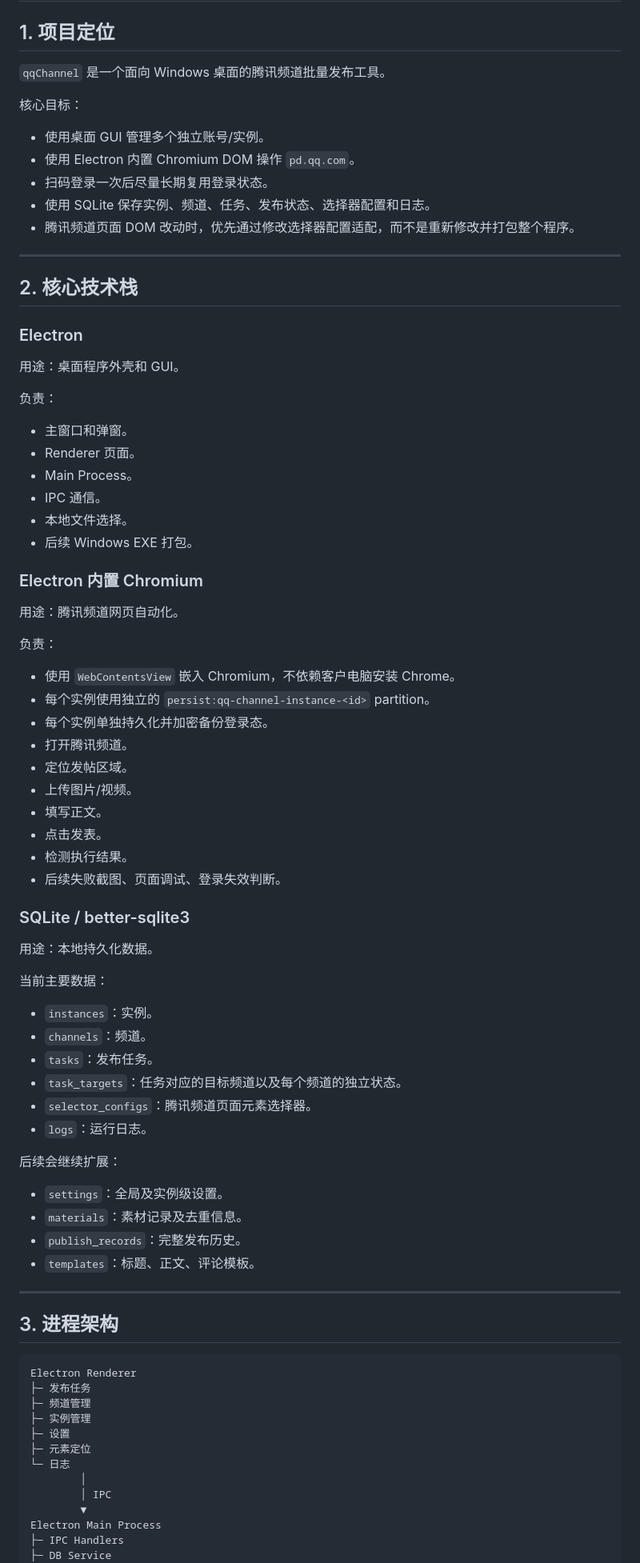
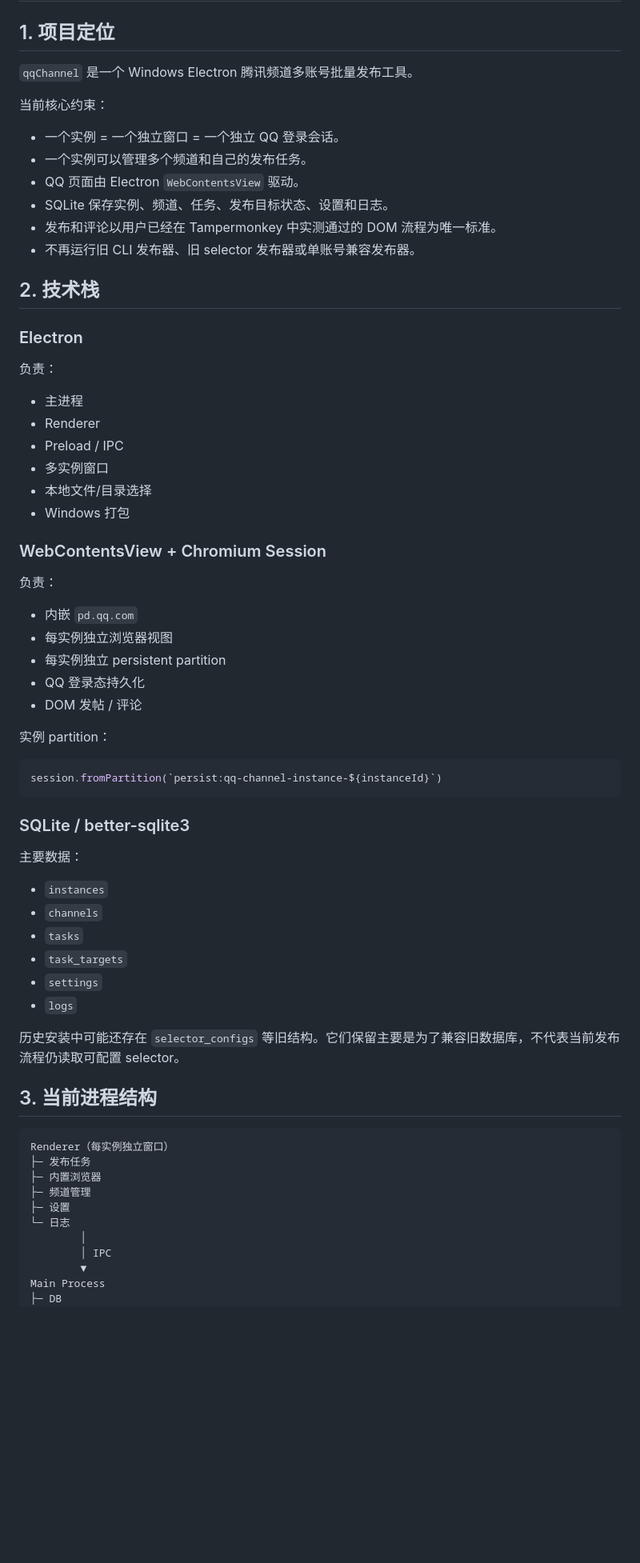
Before and after one commit to ximishan/qqChannel, a Markdown page: docs/TECH_STACK.md, the part around one of its changes. Shown at 80% size. GitHub-like rendering; blank space fills up the shorter version.

````diff
--- a/docs/TECH_STACK.md
+++ b/docs/TECH_STACK.md
@@ -2,86 +2,71 @@
 
 ## 1. 项目定位
 
-`qqChannel` 是一个面向 Windows 桌面的腾讯频道批量发布工具。
+`qqChannel` 是一个 Windows Electron 腾讯频道多账号批量发布工具。
 
-核心目标：
+当前核心约束：
 
-- 使用桌面 GUI 管理多个独立账号/实例。
-- 使用 Electron 内置 Chromium DOM 操作 `pd.qq.com`。
-- 扫码登录一次后尽量长期复用登录状态。
-- 使用 SQLite 保存实例、频道、任务、发布状态、选择器配置和日志。
-- 腾讯频道页面 DOM 改动时，优先通过修改选择器配置适配，而不是重新修改并打包整个程序。
+- 一个实例 = 一个独立窗口 = 一个独立 QQ 登录会话。
+- 一个实例可以管理多个频道和自己的发布任务。
+- QQ 页面由 Electron `WebContentsView` 驱动。
+- SQLite 保存实例、频道、任务、发布目标状态、设置和日志。
+- 发布和评论以用户已经在 Tampermonkey 中实测通过的 DOM 流程为唯一标准。
+- 不再运行旧 CLI 发布器、旧 selector 发布器或单账号兼容发布器。
 
----
-
-## 2. 核心技术栈
+## 2. 技术栈
 
 ### Electron
 
-用途：桌面程序外壳和 GUI。
+负责：
+
+- 主进程
+- Renderer
+- Preload / IPC
+- 多实例窗口
+- 本地文件/目录选择
+- Windows 打包
+
+### WebContentsView + Chromium Session
 
 负责：
 
-- 主窗口和弹窗。
-- Renderer 页面。
-- Main Process。
-- IPC 通信。
-- 本地文件选择。
-- 后续 Windows EXE 打包。
+- 内嵌 `pd.qq.com`
+- 每实例独立浏览器视图
+- 每实例独立 persistent partition
+- QQ 登录态持久化
+- DOM 发帖 / 评论
 
-### Electron 内置 Chromium
+实例 partition：
 
-用途：腾讯频道网页自动化。
-
-负责：
-
-- 使用 `WebContentsView` 嵌入 Chromium，不依赖客户电脑安装 Chrome。
-- 每个实例使用独立的 `persist:qq-channel-instance-<id>` partition。
-- 每个实例单独持久化并加密备份登录态。
-- 打开腾讯频道。
-- 定位发帖区域。
-- 上传图片/视频。
-- 填写正文。
-- 点击发表。
-- 检测执行结果。
-- 后续失败截图、页面调试、登录失效判断。
+```js
+session.fromPartition(`persist:qq-channel-instance-${instanceId}`)
+```
 
 ### SQLite / better-sqlite3
 
-用途：本地持久化数据。
+主要数据：
 
-当前主要数据：
+- `instances`
+- `channels`
+- `tasks`
+- `task_targets`
+- `settings`
+- `logs`
 
-- `instances`：实例。
-- `channels`：频道。
-- `tasks`：发布任务。
-- `task_targets`：任务对应的目标频道以及每个频道的独立状态。
-- `selector_configs`：腾讯频道页面元素选择器。
-- `logs`：运行日志。
+历史安装中可能还存在 `selector_configs` 等旧结构。它们保留主要是为了兼容旧数据库，不代表当前发布流程仍读取可配置 selector。
 
-后续会继续扩展：
-
-- `settings`：全局及实例级设置。
-- `materials`：素材记录及去重信息。
-- `publish_records`：完整发布历史。
-- `templates`：标题、正文、评论模板。
-
----
-
-## 3. 进程架构
+## 3. 当前进程结构
 
 ```text
-Electron Renderer
+Renderer（每实例独立窗口）
 ├─ 发布任务
+├─ 内置浏览器
 ├─ 频道管理
-├─ 实例管理
 ├─ 设置
-├─ 元素定位
 └─ 日志
         │
         │ IPC
         ▼
-Electron Main Process
-├─ IPC Handlers
-├─ DB Service
+Main Process
+├─ DB
 ├─ BrowserManager
````
Also changed, not shown: other parts of docs/TECH_STACK.md (+129 -102 lines).
